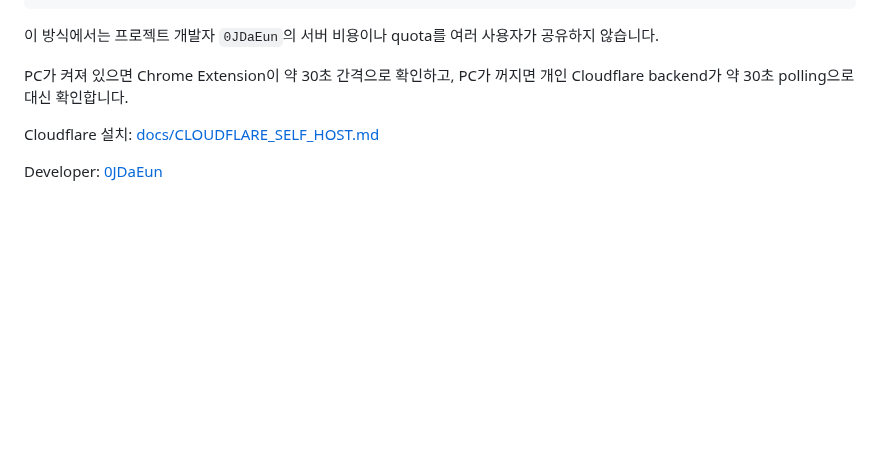
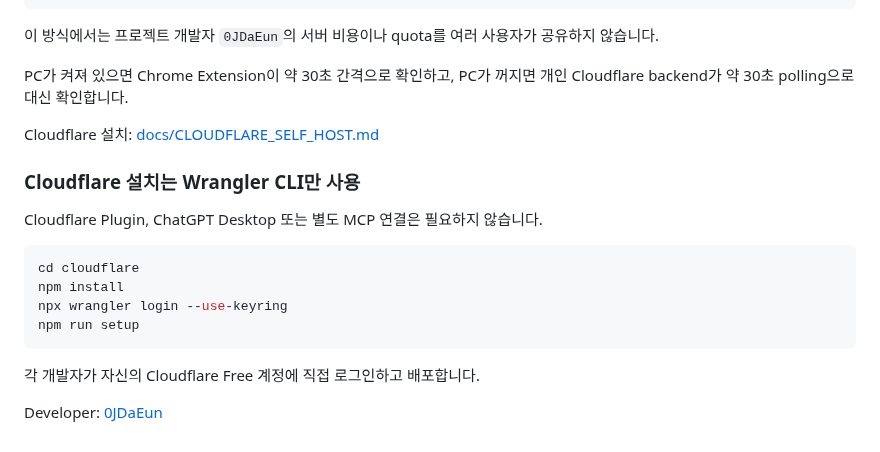
Before and after one commit to 0JDaEun/velog-alert, a Markdown page: README.md, the part around the change. Rendered like a GitHub page; blank space fills up the shorter version.

Commit message:
docs: simplify Cloudflare setup to Wrangler CLI

````diff
--- a/README.md
+++ b/README.md
@@ -315,4 +315,17 @@ PC가 켜져 있으면 Chrome Extension이 약 30초 간격으로 확인하고,
 
 Cloudflare 설치: [docs/CLOUDFLARE_SELF_HOST.md](docs/CLOUDFLARE_SELF_HOST.md)
 
+### Cloudflare 설치는 Wrangler CLI만 사용
+
+Cloudflare Plugin, ChatGPT Desktop 또는 별도 MCP 연결은 필요하지 않습니다.
+
+```bash
+cd cloudflare
+npm install
+npx wrangler login --use-keyring
+npm run setup
+```
+
+각 개발자가 자신의 Cloudflare Free 계정에 직접 로그인하고 배포합니다.
+
 Developer: [0JDaEun](https://github.com/0JDaEun)
````
